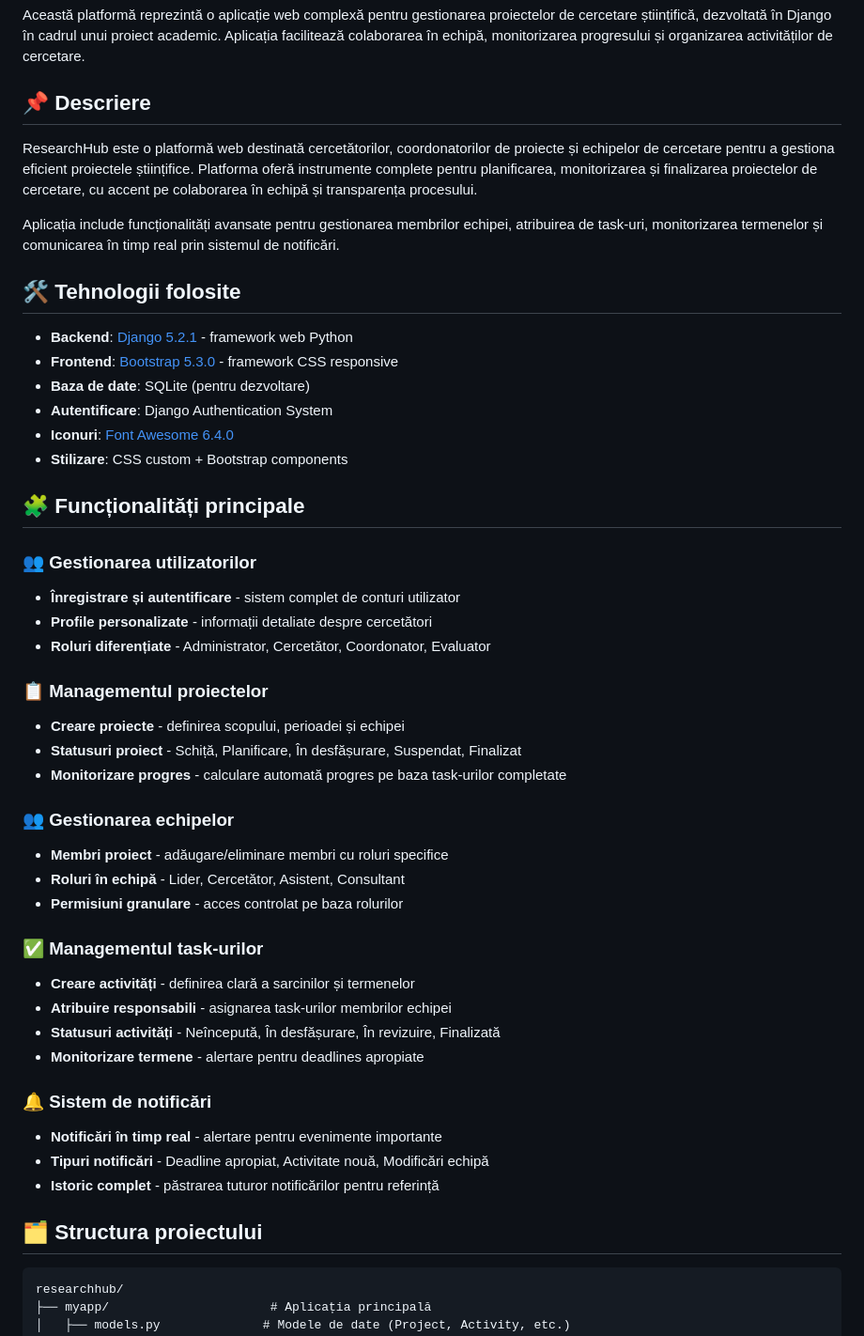
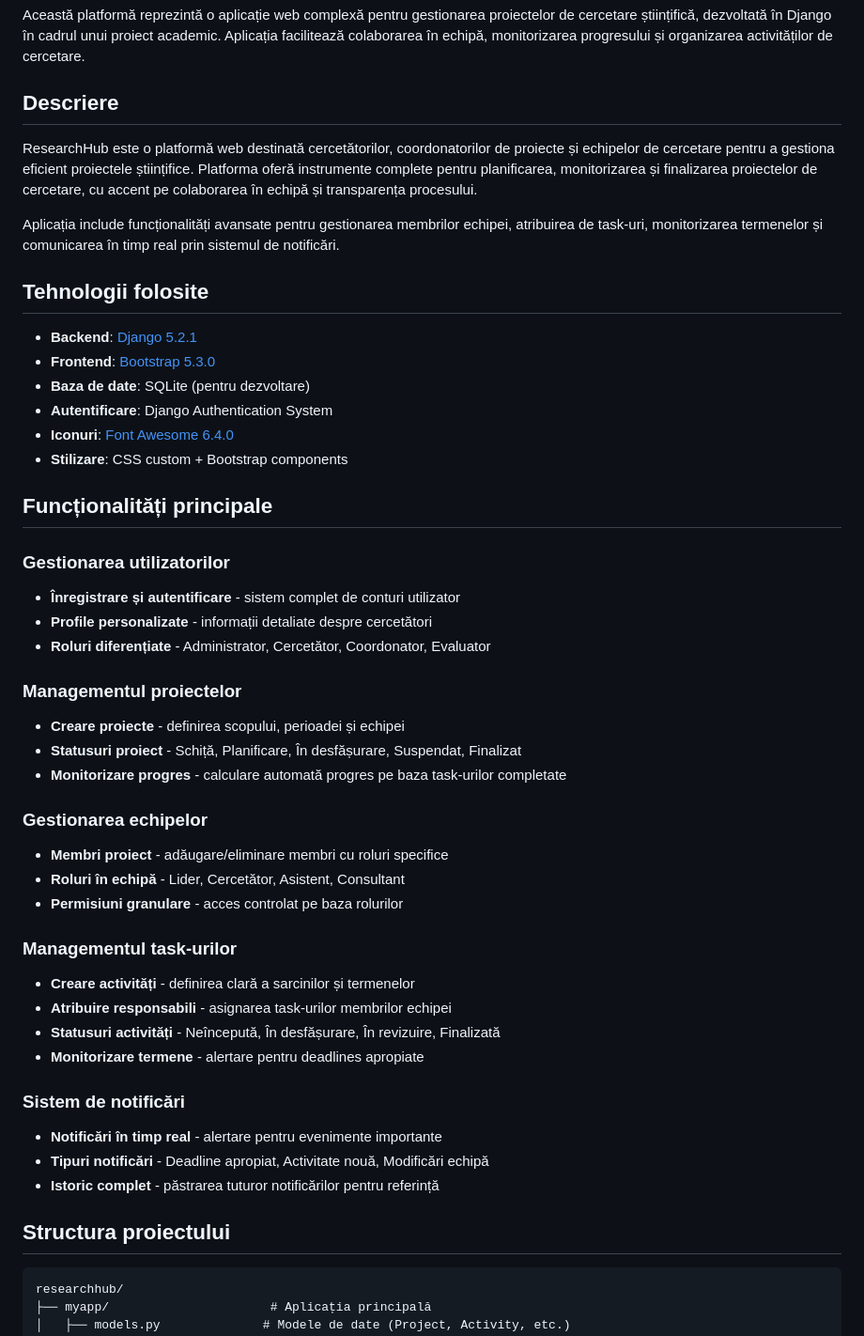
Before and after one commit to claudiacazacu/Research-Hub, a Markdown page: README.md, the part around one of its changes. Shown at 94% size. GitHub-like rendering.

````diff
--- a/README.md
+++ b/README.md
@@ -2,50 +2,50 @@
 
 Această platformă reprezintă o aplicație web complexă pentru gestionarea proiectelor de cercetare științifică, dezvoltată în Django în cadrul unui proiect academic. Aplicația facilitează colaborarea în echipă, monitorizarea progresului și organizarea activităților de cercetare.
 
-## 📌 Descriere
+##  Descriere
 
 ResearchHub este o platformă web destinată cercetătorilor, coordonatorilor de proiecte și echipelor de cercetare pentru a gestiona eficient proiectele științifice. Platforma oferă instrumente complete pentru planificarea, monitorizarea și finalizarea proiectelor de cercetare, cu accent pe colaborarea în echipă și transparența procesului.
 
 Aplicația include funcționalități avansate pentru gestionarea membrilor echipei, atribuirea de task-uri, monitorizarea termenelor și comunicarea în timp real prin sistemul de notificări.
 
-## 🛠️ Tehnologii folosite
+##  Tehnologii folosite
 
-- **Backend**: [Django 5.2.1](https://www.djangoproject.com/) - framework web Python
-- **Frontend**: [Bootstrap 5.3.0](https://getbootstrap.com/) - framework CSS responsive
+- **Backend**: [Django 5.2.1](https://www.djangoproject.com/)
+- **Frontend**: [Bootstrap 5.3.0](https://getbootstrap.com/)
 - **Baza de date**: SQLite (pentru dezvoltare)
 - **Autentificare**: Django Authentication System
 - **Iconuri**: [Font Awesome 6.4.0](https://fontawesome.com/)
 - **Stilizare**: CSS custom + Bootstrap components
 
-## 🧩 Funcționalități principale
+##  Funcționalități principale
 
-### 👥 Gestionarea utilizatorilor
+###  Gestionarea utilizatorilor
 - **Înregistrare și autentificare** - sistem complet de conturi utilizator
 - **Profile personalizate** - informații detaliate despre cercetători
 - **Roluri diferențiate** - Administrator, Cercetător, Coordonator, Evaluator
 
-### 📋 Managementul proiectelor
+###  Managementul proiectelor
 - **Creare proiecte** - definirea scopului, perioadei și echipei
 - **Statusuri proiect** - Schiță, Planificare, În desfășurare, Suspendat, Finalizat
 - **Monitorizare progres** - calculare automată progres pe baza task-urilor completate
 
-### 👥 Gestionarea echipelor
+###  Gestionarea echipelor
 - **Membri proiect** - adăugare/eliminare membri cu roluri specifice
 - **Roluri în echipă** - Lider, Cercetător, Asistent, Consultant
 - **Permisiuni granulare** - acces controlat pe baza rolurilor
 
-### ✅ Managementul task-urilor
+###  Managementul task-urilor
 - **Creare activități** - definirea clară a sarcinilor și termenelor
 - **Atribuire responsabili** - asignarea task-urilor membrilor echipei
 - **Statusuri activități** - Neîncepută, În desfășurare, În revizuire, Finalizată
 - **Monitorizare termene** - alertare pentru deadlines apropiate
 
-### 🔔 Sistem de notificări
+###  Sistem de notificări
 - **Notificări în timp real** - alertare pentru evenimente importante
 - **Tipuri notificări** - Deadline apropiat, Activitate nouă, Modificări echipă
 - **Istoric complet** - păstrarea tuturor notificărilor pentru referință
 
-## 🗂️ Structura proiectului
+##  Structura proiectului
 
 ```
 researchhub/
````
Also changed, not shown: other parts of README.md (+2 -66 lines).
